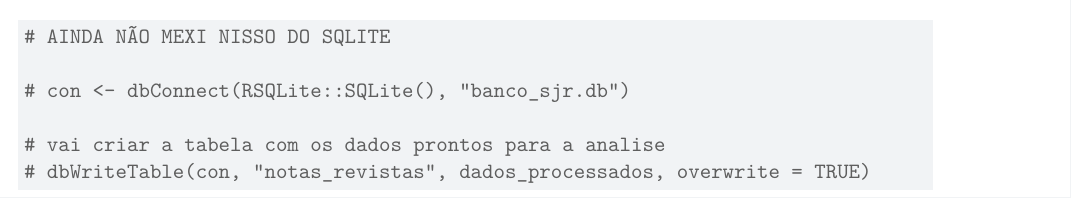
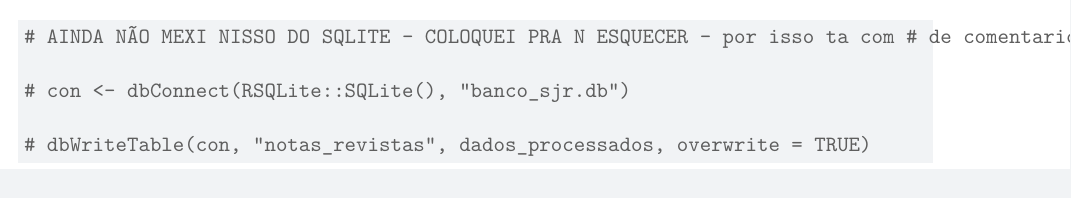
Before and after one commit to b-trevis/ME315-B-2S2026, a Quarto document (Trabalho Final/Codigo inicial do teste SJR.qmd): part of page 2 of 2, cut at the place of the change. Rendered offline with R 4.5, knitr and Pandoc in place of Quarto, then LaTeX, with nearby package versions; some code elsewhere in the file could not run offline.

Commit message:
Update Codigo inicial do teste SJR.qmd

````diff
--- a/Trabalho Final/Codigo inicial do teste SJR.qmd
+++ b/Trabalho Final/Codigo inicial do teste SJR.qmd
@@ -62,10 +62,9 @@
 
 
 ```{r}
-# AINDA NÃO MEXI NISSO DO SQLITE
+# AINDA NÃO MEXI NISSO DO SQLITE - COLOQUEI PRA N ESQUECER - por isso ta com # de comentario td desse chunk
 
 # con <- dbConnect(RSQLite::SQLite(), "banco_sjr.db")
 
-# vai criar a tabela com os dados prontos para a analise
 # dbWriteTable(con, "notas_revistas", dados_processados, overwrite = TRUE)
 ```
````
